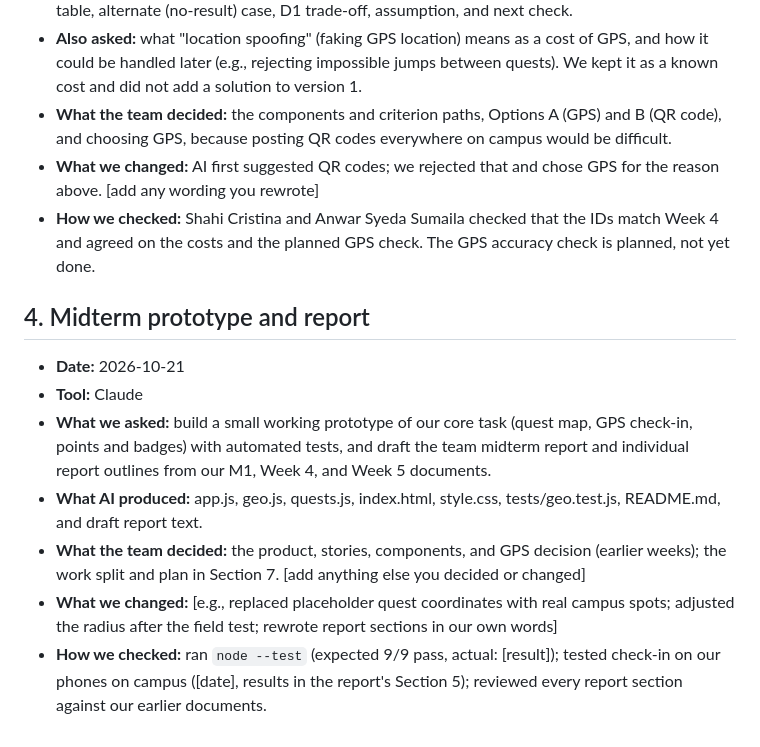
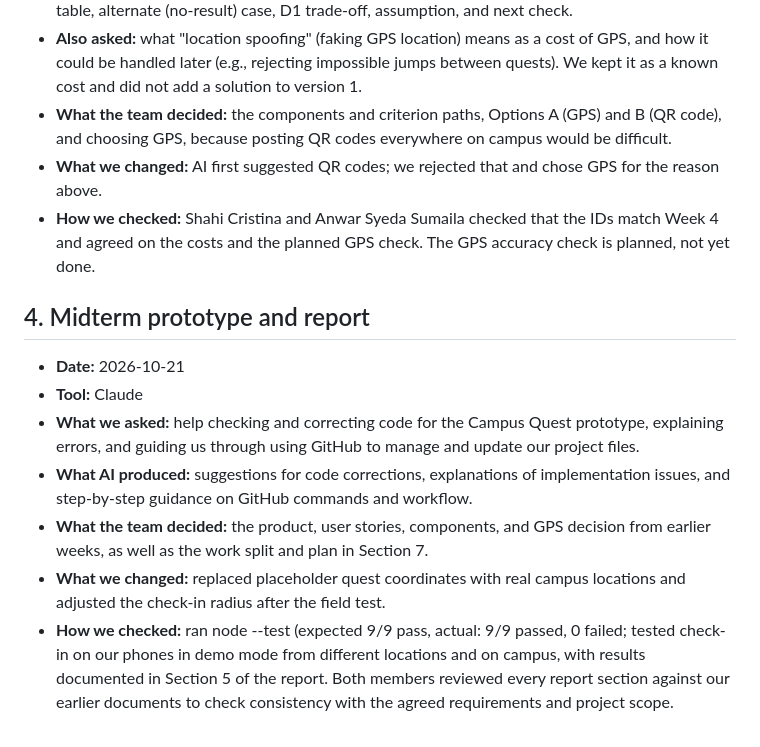
Before and after one commit to cristinashahi/Campus_Quest, a Markdown page: AI_USAGE.md, the part around the change. Drawn GitHub-style.

```diff
--- a/AI_USAGE.md
+++ b/AI_USAGE.md
@@ -39,15 +39,15 @@ This file records every time our team used an AI tool, what we asked, what we ac
 - **What we asked:** draw the structure diagram from our components; draft the wording of the ID table, alternate (no-result) case, D1 trade-off, assumption, and next check.
 - **Also asked:** what "location spoofing" (faking GPS location) means as a cost of GPS, and how it could be handled later (e.g., rejecting impossible jumps between quests). We kept it as a known cost and did not add a solution to version 1.
 - **What the team decided:** the components and criterion paths, Options A (GPS) and B (QR code), and choosing GPS, because posting QR codes everywhere on campus would be difficult.
-- **What we changed:** AI first suggested QR codes; we rejected that and chose GPS for the reason above. [add any wording you rewrote]
+- **What we changed:** AI first suggested QR codes; we rejected that and chose GPS for the reason above.
 - **How we checked:** Shahi Cristina and Anwar Syeda Sumaila checked that the IDs match Week 4 and agreed on the costs and the planned GPS check. The GPS accuracy check is planned, not yet done.
 
 ## 4. Midterm prototype and report
 
 - **Date:** 2026-10-21
 - **Tool:** Claude
-- **What we asked:** build a small working prototype of our core task (quest map, GPS check-in, points and badges) with automated tests, and draft the team midterm report and individual report outlines from our M1, Week 4, and Week 5 documents.
-- **What AI produced:** app.js, geo.js, quests.js, index.html, style.css, tests/geo.test.js, README.md, and draft report text.
-- **What the team decided:** the product, stories, components, and GPS decision (earlier weeks); the work split and plan in Section 7. [add anything else you decided or changed]
-- **What we changed:** [e.g., replaced placeholder quest coordinates with real campus spots; adjusted the radius after the field test; rewrote report sections in our own words]
-- **How we checked:** ran `node --test` (expected 9/9 pass, actual: [result]); tested check-in on our phones on campus ([date], results in the report's Section 5); reviewed every report section against our earlier documents.
+- **What we asked:** help checking and correcting code for the Campus Quest prototype, explaining errors, and guiding us through using GitHub to manage and update our project files.
+- **What AI produced:** suggestions for code corrections, explanations of implementation issues, and step-by-step guidance on GitHub commands and workflow.
+- **What the team decided:** the product, user stories, components, and GPS decision from earlier weeks, as well as the work split and plan in Section 7.
+- **What we changed:** replaced placeholder quest coordinates with real campus locations and adjusted the check-in radius after the field test.
+- **How we checked:** ran node --test (expected 9/9 pass, actual: 9/9 passed, 0 failed; tested check-in on our phones in demo mode from different locations and on campus, with results documented in Section 5 of the report. Both members reviewed every report section against our earlier documents to check consistency with the agreed requirements and project scope.
```
